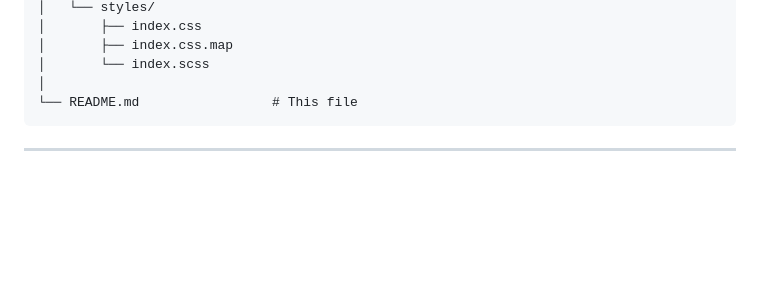
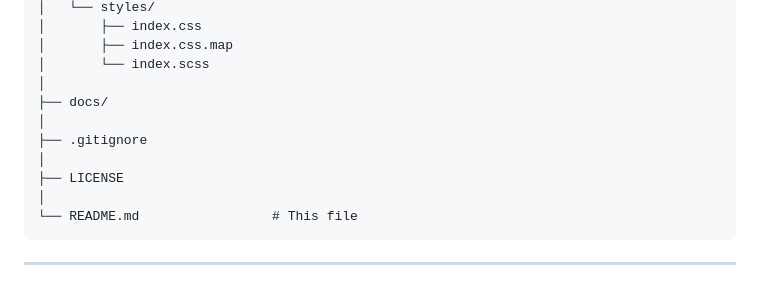
Before and after one commit to 14-Hari-14/Media-Bias-Analyser, a Markdown page: README.md, the part around the change. GitHub-like rendering; blank space fills up the shorter version.

````diff
--- a/README.md
+++ b/README.md
@@ -116,6 +116,12 @@ media-bias-analyzer/
 │       ├── index.css.map
 │       └── index.scss
 │
+├── docs/
+│
+├── .gitignore
+│
+├── LICENSE
+│
 └── README.md                 # This file
 ```
 
````
